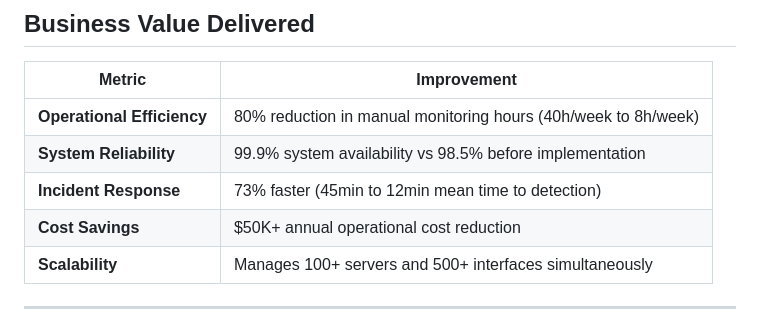
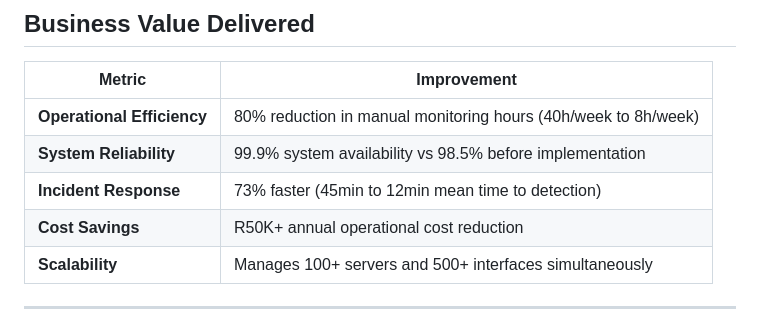
Before and after one commit to matthew-grinaker/Recent-Projects, a Markdown page: Windows Service Monitor/README.md, the part around the change. Drawn GitHub-style.

Commit message:
Update cost savings figure in README

```diff
--- a/Windows Service Monitor/README.md
+++ b/Windows Service Monitor/README.md
@@ -21,7 +21,7 @@ This solution addresses critical operational challenges in managing distributed
 | **Operational Efficiency** | 80% reduction in manual monitoring hours (40h/week to 8h/week) |
 | **System Reliability** | 99.9% system availability vs 98.5% before implementation |
 | **Incident Response** | 73% faster (45min to 12min mean time to detection) |
-| **Cost Savings** | $50K+ annual operational cost reduction |
+| **Cost Savings** | R50K+ annual operational cost reduction |
 | **Scalability** | Manages 100+ servers and 500+ interfaces simultaneously |
 
 ---
```
